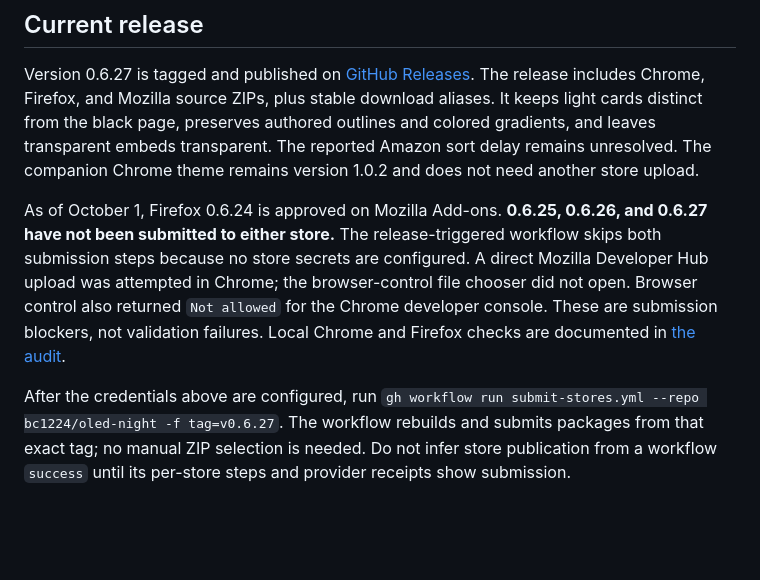
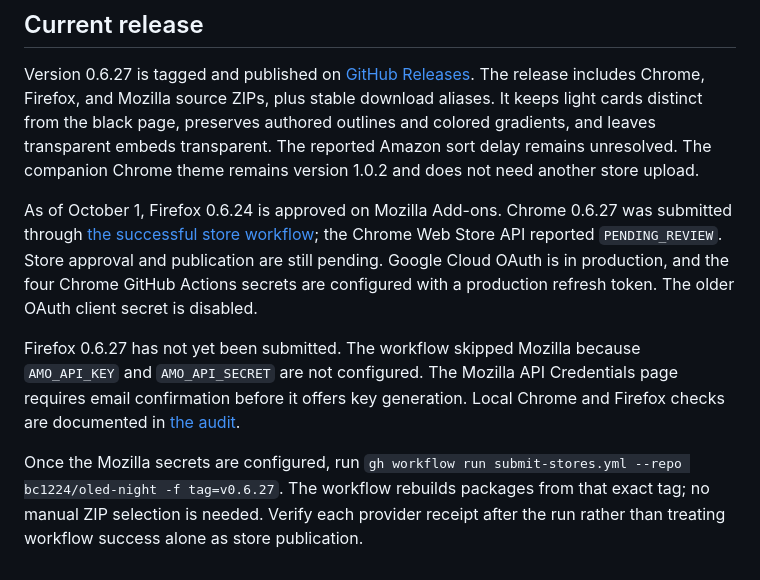
Before and after one commit to bc1224/oled-night, a Markdown page: STORE_SUBMISSION.md, the part around the change. Rendered like a GitHub page; blank space fills up the shorter version.

Commit message:
Document Chrome submission and Mozilla credential gap

```diff
--- a/STORE_SUBMISSION.md
+++ b/STORE_SUBMISSION.md
@@ -14,6 +14,8 @@ Follow Google's [Chrome Web Store API setup](https://developer.chrome.com/docs/w
 
 Version 0.6.27 is tagged and published on [GitHub Releases](https://github.com/bc1224/oled-night/releases/tag/v0.6.27). The release includes Chrome, Firefox, and Mozilla source ZIPs, plus stable download aliases. It keeps light cards distinct from the black page, preserves authored outlines and colored gradients, and leaves transparent embeds transparent. The reported Amazon sort delay remains unresolved. The companion Chrome theme remains version 1.0.2 and does not need another store upload.
 
-As of October 1, Firefox 0.6.24 is approved on Mozilla Add-ons. **0.6.25, 0.6.26, and 0.6.27 have not been submitted to either store.** The release-triggered workflow skips both submission steps because no store secrets are configured. A direct Mozilla Developer Hub upload was attempted in Chrome; the browser-control file chooser did not open. Browser control also returned `Not allowed` for the Chrome developer console. These are submission blockers, not validation failures. Local Chrome and Firefox checks are documented in [the audit](AUDIT-2026-10-01.md).
+As of October 1, Firefox 0.6.24 is approved on Mozilla Add-ons. Chrome 0.6.27 was submitted through [the successful store workflow](https://github.com/bc1224/oled-night/actions/runs/36937944066); the Chrome Web Store API reported `PENDING_REVIEW`. Store approval and publication are still pending. Google Cloud OAuth is in production, and the four Chrome GitHub Actions secrets are configured with a production refresh token. The older OAuth client secret is disabled.
 
-After the credentials above are configured, run `gh workflow run submit-stores.yml --repo bc1224/oled-night -f tag=v0.6.27`. The workflow rebuilds and submits packages from that exact tag; no manual ZIP selection is needed. Do not infer store publication from a workflow `success` until its per-store steps and provider receipts show submission.
+Firefox 0.6.27 has not yet been submitted. The workflow skipped Mozilla because `AMO_API_KEY` and `AMO_API_SECRET` are not configured. The Mozilla API Credentials page requires email confirmation before it offers key generation. Local Chrome and Firefox checks are documented in [the audit](AUDIT-2026-10-01.md).
+
+Once the Mozilla secrets are configured, run `gh workflow run submit-stores.yml --repo bc1224/oled-night -f tag=v0.6.27`. The workflow rebuilds packages from that exact tag; no manual ZIP selection is needed. Verify each provider receipt after the run rather than treating workflow success alone as store publication.
```
